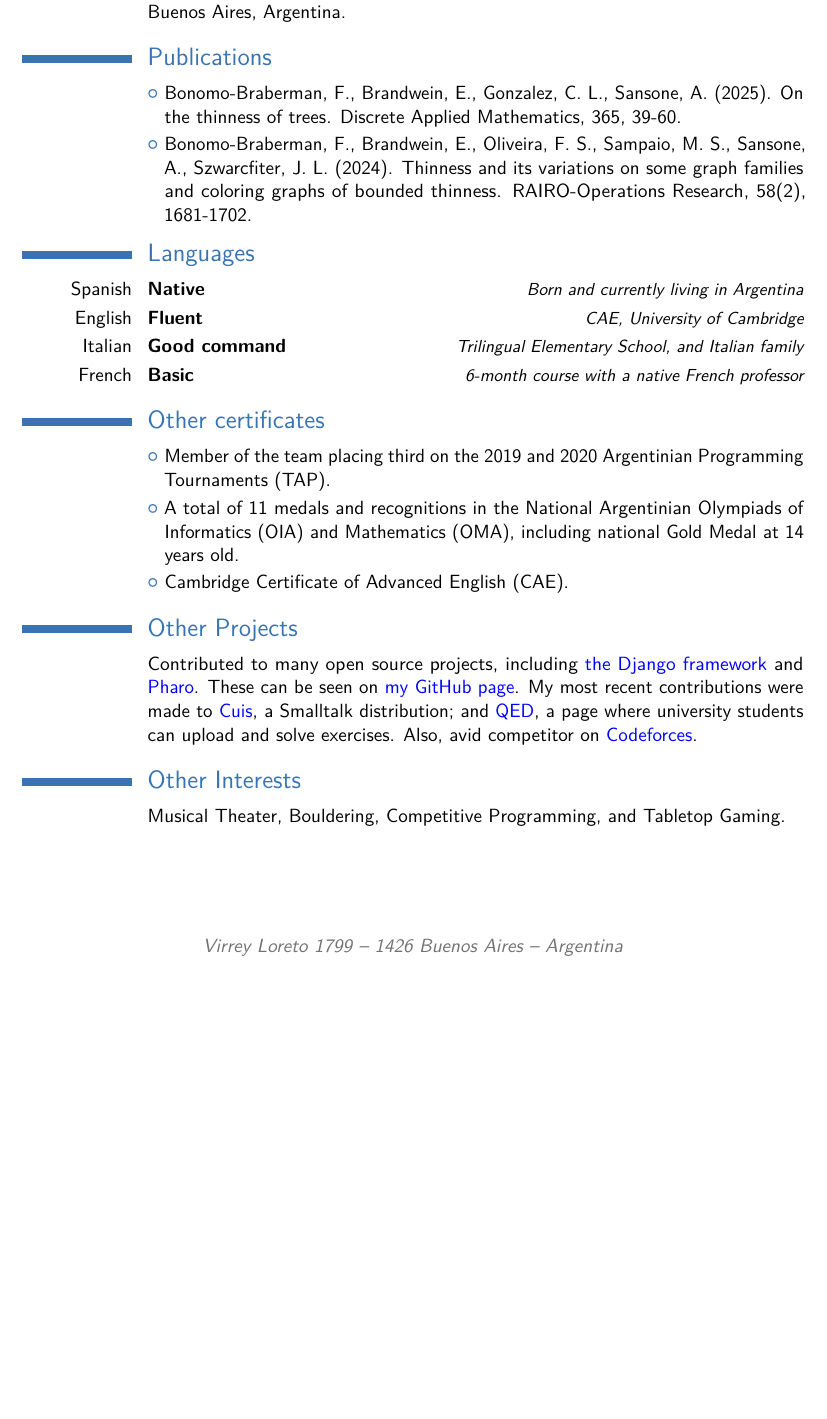
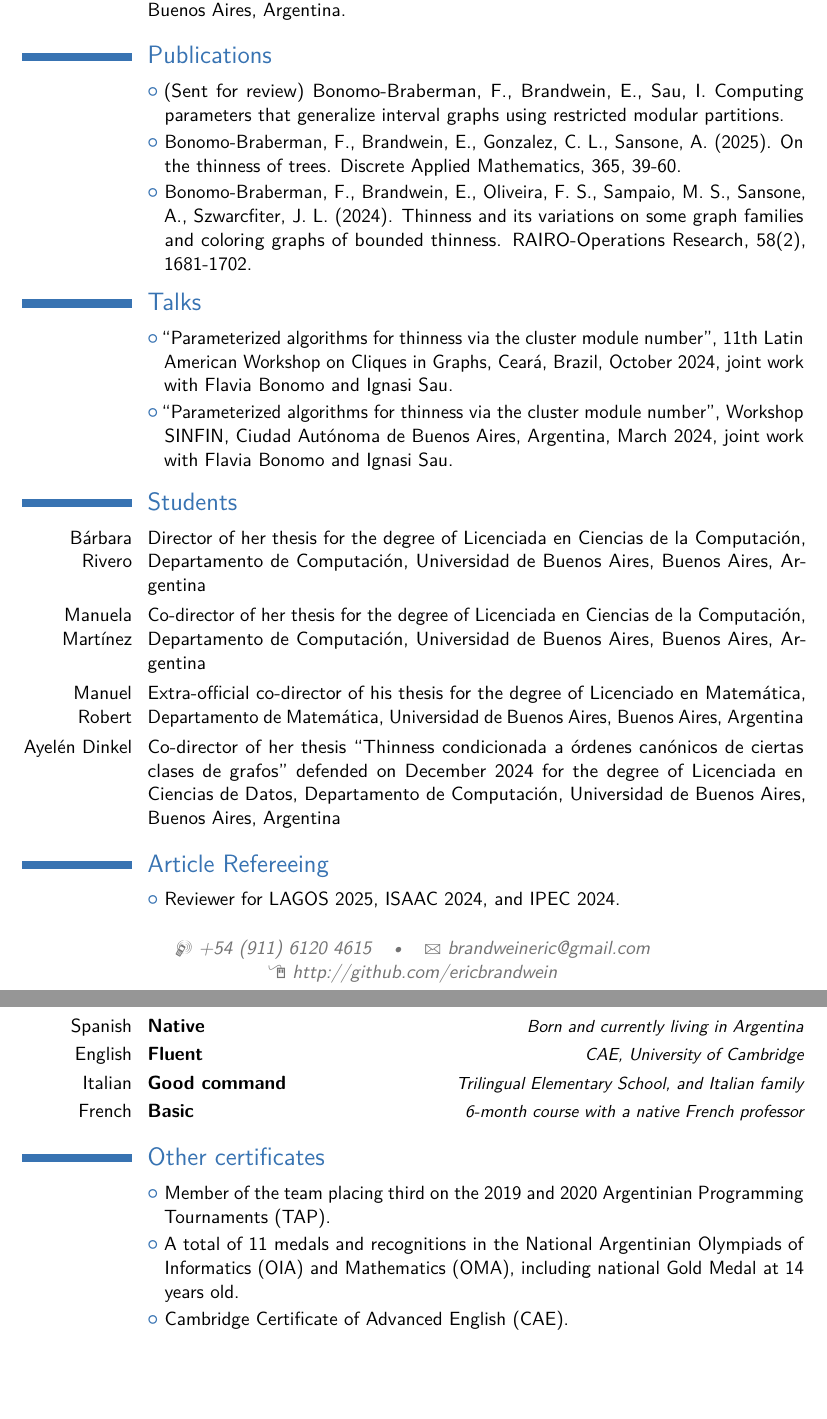
Before and after one commit to ericbrandwein/cv, a LaTeX CV (curriculum-scientist.tex): part of page 2 of 2 before the commit and two parts of pages 2 and 3 of 3 after it, the two joined at a grey line, cut so that both start at the same text, the shorter picture padded with empty space. Compiled offline with pdfLaTeX.

Commit message:
Actualiza cv scientist

```diff
--- a/curriculum-scientist.tex
+++ b/curriculum-scientist.tex
@@ -29,14 +29,14 @@
 \title{Computer Scientist}
 % \null\hfill\small{01-04-1997} \\
 % \null\hfill\small{Italian Argentine}}                               % optional, remove / comment the line if not wanted
-\address{Virrey Loreto 1799}{1426 Buenos Aires}{Argentina}% optional, remove / comment the line if not wanted; the "postcode city" and and "country" arguments can be omitted or provided empty
+% \address{Virrey Loreto 1799}{1426 Buenos Aires}{Argentina}% optional, remove / comment the line if not wanted; the "postcode city" and and "country" arguments can be omitted or provided empty
 \phone[mobile]{+54~(911)~6120~4615}                   % optional, remove / comment the line if not wanted
 %\phone[fixed]{+2~(345)~678~901}                    % optional, remove / comment the line if not wanted
 %\phone[fax]{+3~(456)~789~012}                      % optional, remove / comment the line if not wanted
 \email{brandweineric@gmail.com}                               % optional, remove / comment the line if not wanted
 \homepage{http://github.com/ericbrandwein}                         % optional, remove / comment the line if not wanted
 %\extrainfo{additional information}                 % optional, remove / comment the line if not wanted
-%\photo[100pt][0pt]{picture}                       % optional, remove / comment the line if not wanted; '64pt' is the height the picture must be resized to, 0.4pt is the thickness of the frame around it (put it to 0pt for no frame) and 'picture' is the name of the picture file
+% \photo[100pt][0pt]{picture}                       % optional, remove / comment the line if not wanted; '64pt' is the height the picture must be resized to, 0.4pt is the thickness of the frame around it (put it to 0pt for no frame) and 'picture' is the name of the picture file
 %\quote{Some quote}                                 % optional, remove / comment the line if not wanted
 
 % to show numerical labels in the bibliography (default is to show no labels); only useful if you make citations in your resume
@@ -122,8 +120,22 @@
 %\cvitem{description}{Short thesis abstract}
 
 \section{Publications}
+\cvlistitem{(Sent for review) Bonomo-Braberman, F., Brandwein, E., Sau, I. Computing parameters that generalize interval graphs using restricted modular partitions.}
 \cvlistitem{Bonomo-Braberman, F., Brandwein, E., Gonzalez, C. L., Sansone, A. (2025). On the thinness of trees. Discrete Applied Mathematics, 365, 39-60.}
 \cvlistitem{Bonomo-Braberman, F., Brandwein, E., Oliveira, F. S., Sampaio, M. S., Sansone, A., Szwarcfiter, J. L. (2024). Thinness and its variations on some graph families and coloring graphs of bounded thinness. RAIRO-Operations Research, 58(2), 1681-1702.}
+
+\section{Talks}
+\cvlistitem{``Parameterized algorithms for thinness via the cluster module number'', 11th Latin American Workshop on Cliques in Graphs, Ceará, Brazil, October 2024, joint work with Flavia Bonomo and Ignasi Sau.}
+\cvlistitem{``Parameterized algorithms for thinness via the cluster module number'', Workshop SINFIN, Ciudad Autónoma de Buenos Aires, Argentina, March 2024, joint work with Flavia Bonomo and Ignasi Sau.}
+
+\section{Students}
+\cvitem{Bárbara Rivero}{Director of her thesis for the degree of Licenciada en Ciencias de la Computación, Departamento de Computación, Universidad de Buenos Aires, Buenos Aires, Argentina}
+\cvitem{Manuela Martínez}{Co-director of her thesis for the degree of Licenciada en Ciencias de la Computación, Departamento de Computación, Universidad de Buenos Aires, Buenos Aires, Argentina}
+\cvitem{Manuel Robert}{Extra-official co-director of his thesis for the degree of Licenciado en Matemática, Departamento de Matemática, Universidad de Buenos Aires, Buenos Aires, Argentina}
+\cvitem{Ayelén Dinkel}{Co-director of her thesis ``Thinness condicionada a órdenes canónicos de ciertas clases de grafos'' defended on December 2024 for the degree of Licenciada en Ciencias de Datos, Departamento de Computación, Universidad de Buenos Aires, Buenos Aires, Argentina}
+
+\section{Article Refereeing}
+\cvlistitem{Reviewer for LAGOS 2025, ISAAC 2024, and IPEC 2024.}
 
 \section{Languages}
 \cvitemwithcomment{Spanish}{Native}{Born and currently living in Argentina}
@@ -137,19 +149,19 @@
 \cvlistitem{Cambridge Certificate of Advanced English (CAE).}
 %\cvlistitem{Item 3. This item is particularly long and therefore normally spans over several lines. Did you notice the indentation when the line wraps?}
 
-\section{Other Projects}
-\cvitem{}{
-Contributed to many open source projects, including
-\textcolor{blue}{\href{https://github.com/django/django}{the Django framework}} and
-\textcolor{blue}{\href{https://github.com/pharo-project/pharo}{Pharo}}. These can be seen on \textcolor{blue}{\href{http://github.com/ericbrandwein}{my GitHub page}}.
-My most recent contributions were made to \textcolor{blue}{\href{https://github.com/Cuis-Smalltalk/Cuis-Smalltalk-Dev}{Cuis}}, a Smalltalk distribution; and \textcolor{blue}{\href{https://github.com/nsanmartin/qed/}{QED}}, a page where university students can upload and solve exercises. Also, avid competitor on \textcolor{blue}{\href{http://codeforces.com/profile/Periquito}{Codeforces}}.
-}{}{}{}
+% \section{Other Projects}
+% \cvitem{}{
+% Contributed to many open source projects, including
+% \textcolor{blue}{\href{https://github.com/django/django}{the Django framework}} and
+% \textcolor{blue}{\href{https://github.com/pharo-project/pharo}{Pharo}}. These can be seen on \textcolor{blue}{\href{http://github.com/ericbrandwein}{my GitHub page}}.
+% My most recent contributions were made to \textcolor{blue}{\href{https://github.com/Cuis-Smalltalk/Cuis-Smalltalk-Dev}{Cuis}}, a Smalltalk distribution; and \textcolor{blue}{\href{https://github.com/nsanmartin/qed/}{QED}}, a page where university students can upload and solve exercises. Also, avid competitor on \textcolor{blue}{\href{http://codeforces.com/profile/Periquito}{Codeforces}}.
+% }{}{}{}
 
-%\cvlistdoubleitem{Item 2}{Item 5\cite{book1}}
-%\cvlistdoubleitem{Item 3}{Item 6. Like item 3 in the single column list before, this item is particularly long to wrap over several lines.}
+% %\cvlistdoubleitem{Item 2}{Item 5\cite{book1}}
+% %\cvlistdoubleitem{Item 3}{Item 6. Like item 3 in the single column list before, this item is particularly long to wrap over several lines.}
 
-\section{Other Interests}
-\cvitem{}{Musical Theater, Bouldering, Competitive Programming, and Tabletop Gaming.}
+% \section{Other Interests}
+% \cvitem{}{Musical Theater, Bouldering, Competitive Programming, and Tabletop Gaming.}
 %\cvitem{hobby 2}{Description}
 %\cvitem{hobby 3}{Description}
 
```
Also changed, not shown: curriculum-scientist.pdf (added), curriculum-scientist.tex (20 more changed lines).
